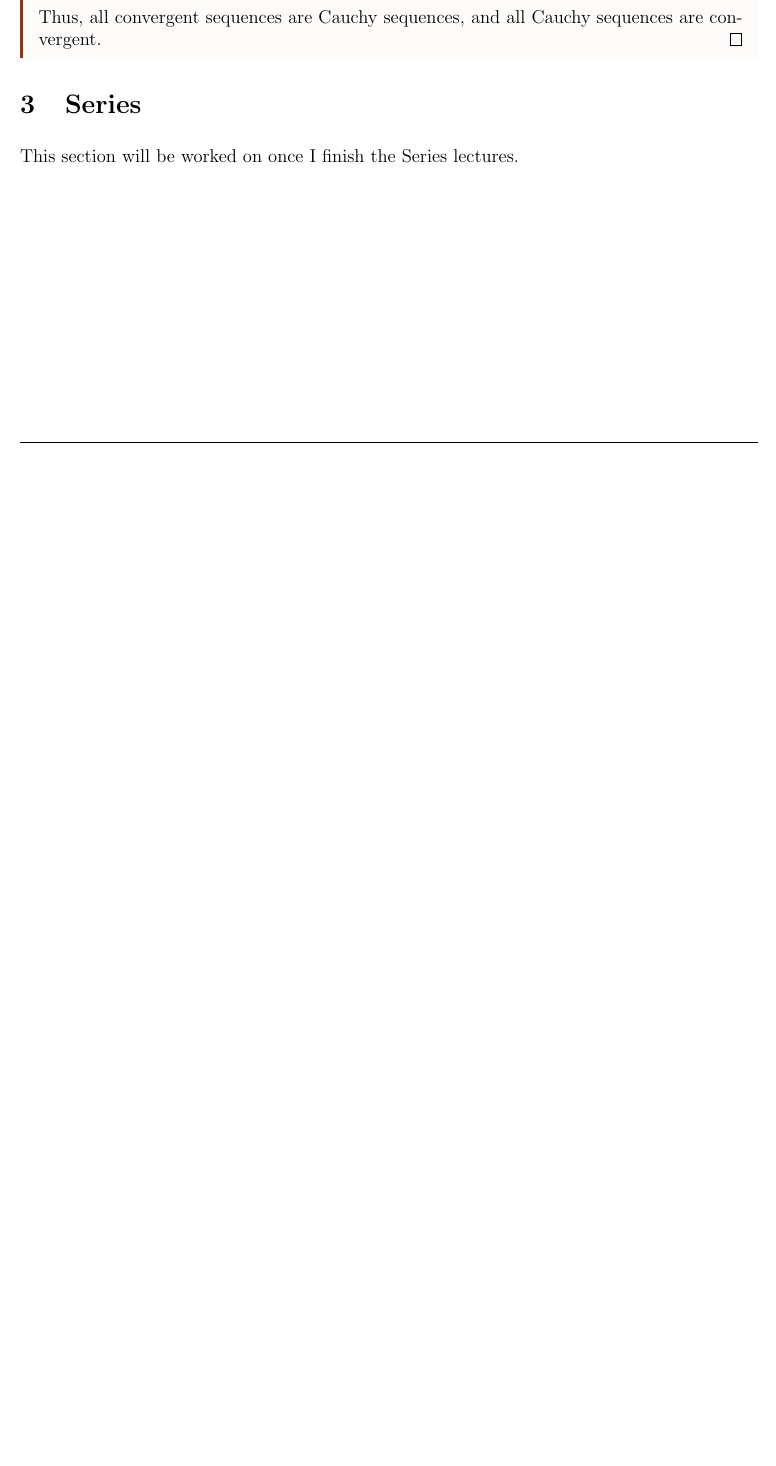
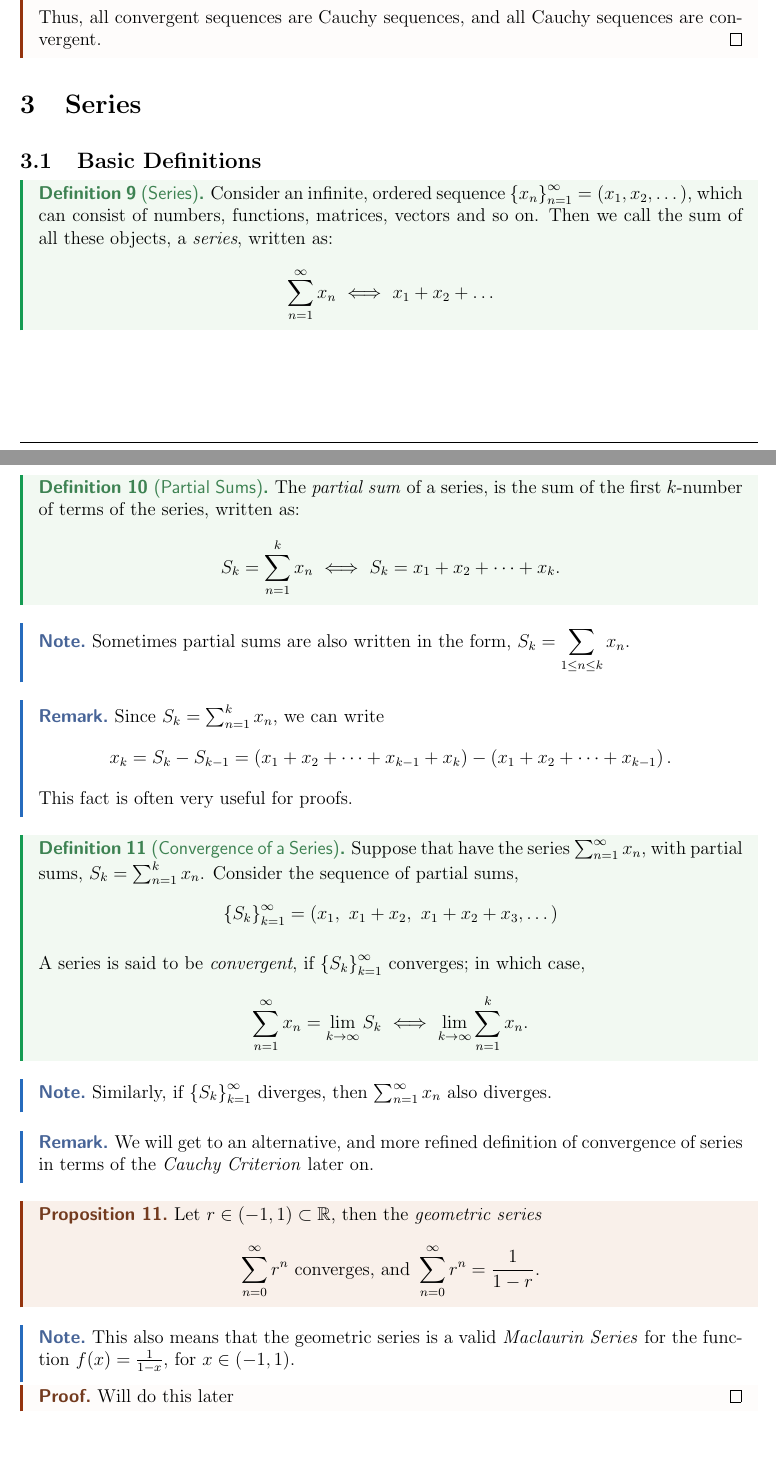
Before and after one commit to EliHelbig/MATH2400-Lecture-Notes, a LaTeX document (MATH2400 Lecture Notes.tex): part of page 15 of 15 before the commit and two parts of pages 15 and 16 of 16 after it, the two joined at a grey line, cut so that both start at the same text, the shorter picture padded with empty space. The pictures show the PDF file MATH2400 Lecture Notes.pdf that the author committed with the source.

Commit message:
Series started

```diff
--- a/MATH2400 Lecture Notes.tex
+++ b/MATH2400 Lecture Notes.tex
@@ -768,5 +769,57 @@
         Thus, all convergent sequences are Cauchy sequences, and all Cauchy sequences are convergent.
     \end{proof}
     \section{Series}
-    This section will be worked on once I finish the Series lectures.
+        \subsection{Basic Definitions}
+            \begin{definition}[Series]
+                Consider an infinite, ordered sequence $\xn = (x_{1}, x_{2}, \dots)$, which can consist of numbers, functions, matrices, vectors and so on. Then we call the sum of all these objects, a \textit{series}, written as:
+                \begin{equation*}
+                    \sum_{n = 1}^{\infty}x_{n} ~ \Longleftrightarrow ~ x_{1} + x_{2} + \dots
+                \end{equation*}
+            \end{definition}
+            \newpage
+            \begin{definition}[Partial Sums]
+                The \textit{partial sum} of a series, is the sum of the first $k$-number of terms of the series, written as:
+                \begin{equation*}
+                    S_{k} = \sum_{n = 1}^{k}x_{n} ~ \Longleftrightarrow ~ S_{k} = x_{1} + x_{2} + \dots + x_{k}.
+                \end{equation*}
+            \end{definition}
+            \begin{note}
+                Sometimes partial sums are also written in the form, $S_{k} = \ds\sum_{1 \leq n \leq k}x_{n}$.
+            \end{note}
+            \begin{remark}
+                Since $S_{k} = \sum_{n = 1}^{k}x_{n}$, we can write
+                \begin{equation*}
+                    x_{k} = S_{k} - S_{k - 1} = \brackets{x_{1} + x_{2} + \dots + x_{k - 1} + x_{k}} - \brackets{x_{1} + x_{2} + \dots + x_{k - 1}}.
+                \end{equation*}
+                This fact is often very useful for proofs.
+            \end{remark}
+            \begin{definition}[Convergence of a Series]
+                Suppose that have the series $\sum_{n = 1}^{\infty}x_{n}$, with partial sums, $S_{k} = \sum_{n = 1}^{k}x_{n}$. Consider the sequence of partial sums,
+                \begin{equation*}
+                    \set{S_{k}}_{k = 1}^{\infty} = (x_{1}, ~x_{1} + x_{2}, ~x_{1} + x_{2} + x_{3}, \dots)
+                \end{equation*}
+
+                A series is said to be \emph{convergent}, if $\set{S_{k}}_{k = 1}^{\infty}$ converges; in which case,
+                \begin{equation*}
+                    \sum_{n = 1}^{\infty}x_{n} = \lim_{k \rightarrow \infty}S_{k} ~ \Longleftrightarrow ~ \lim_{k \rightarrow \infty}\sum_{n = 1}^{k}x_{n}.
+                \end{equation*}
+            \end{definition}
+            \begin{note}
+                Similarly, if $\set{S_{k}}_{k = 1}^{\infty}$ diverges, then $\sum_{n = 1}^{\infty}x_{n}$ also diverges.
+            \end{note}
+            \begin{remark}
+                We will get to an alternative, and more refined definition of convergence of series in terms of the \emph{Cauchy Criterion} later on.
+            \end{remark}
+            \begin{prop}
+                Let $r \in (-1, 1) \subset \R$, then the \emph{geometric series}
+                \begin{equation*}
+                    \sum_{n = 0}^{\infty}r^{n} ~ \text{converges, and} ~ \sum_{n = 0}^{\infty}r^{n} = \frac{1}{1 - r}.
+                \end{equation*}
+            \end{prop}
+            \begin{note}
+                This also means that the geometric series is a valid \emph{Maclaurin Series} for the function $f(x) = \frac{1}{1 - x}$, for $x \in (-1, 1)$.
+            \end{note}
+            \begin{proof}
+                Will do this later
+            \end{proof}
 \end{document}
```
Also changed, not shown: MATH2400 Lecture Notes.pdf, MATH2400 Lecture Notes.tex (1 more changed lines).
